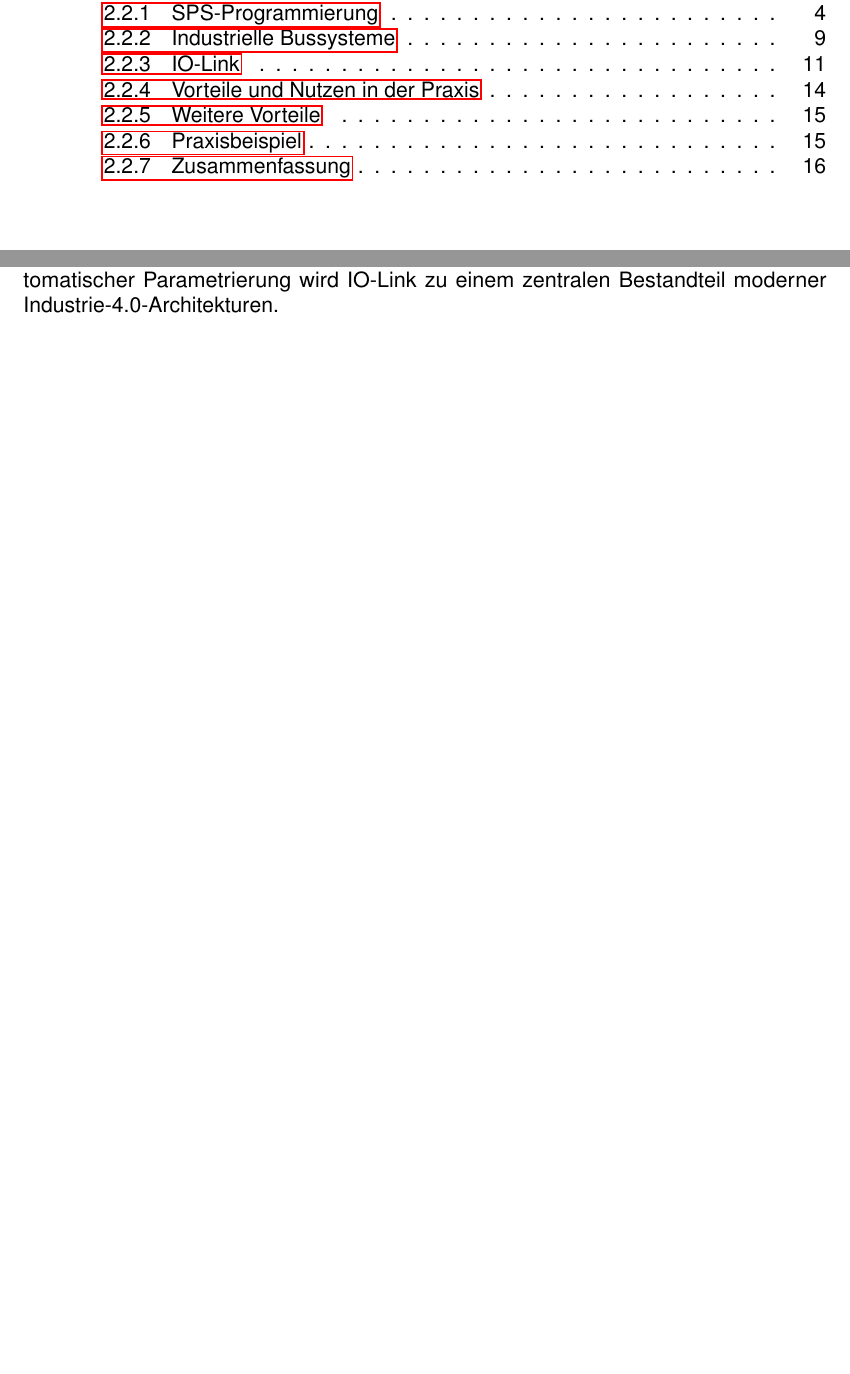
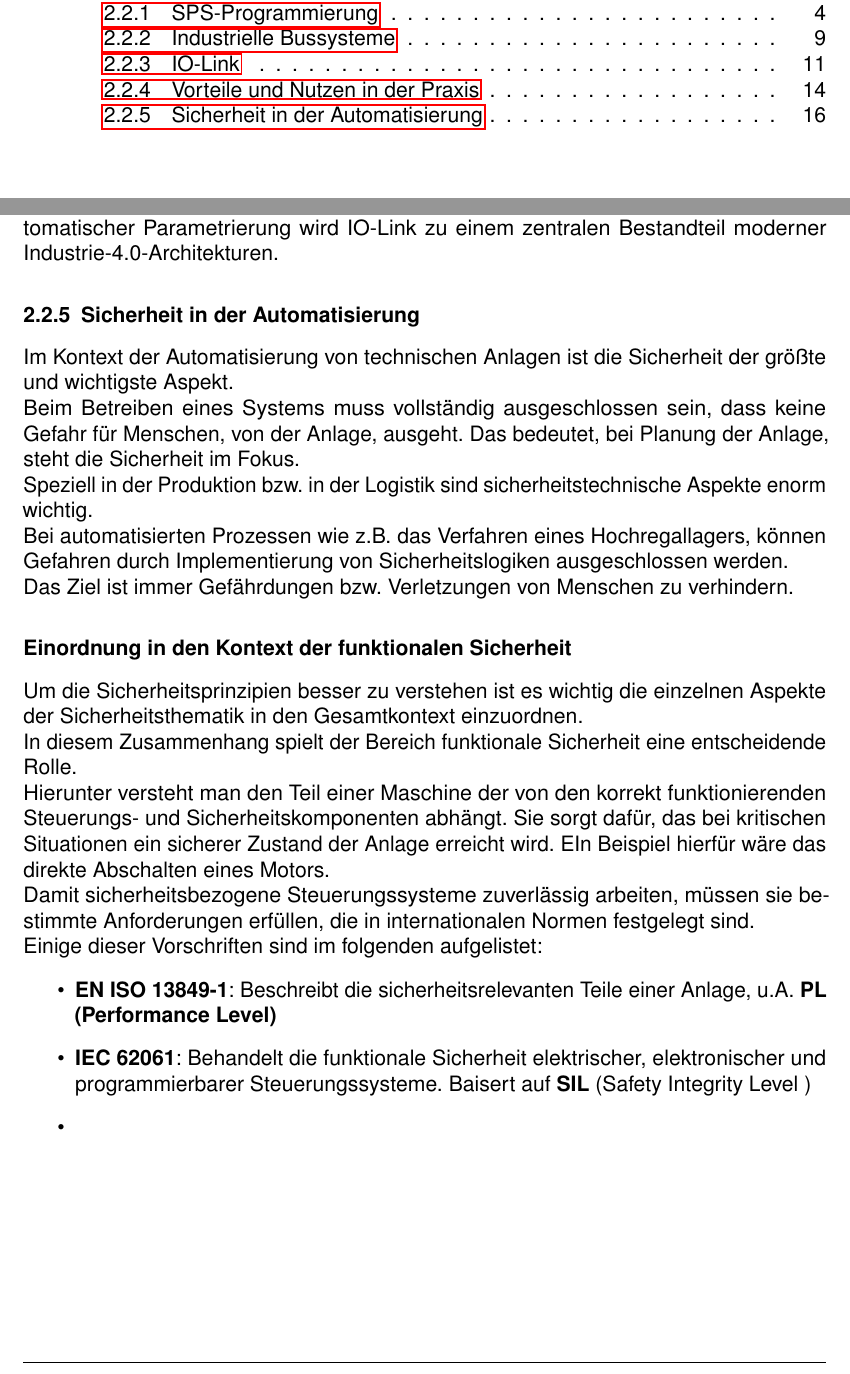
Before and after one commit to maxzorTEA23/Studienarbeit-T3_3100, a LaTeX document (Main.tex, which reads Kapitel Grundlagen/Grundlagen-Sicherheitstechnik.tex): two parts of pages 2 and 18 of 19, joined at a grey line, cut so that both start at the same text, the shorter picture padded with empty space. Compiled offline with pdfLaTeX.

Commit message:
Changed Grundlagen

```diff
--- /dev/null
+++ b/Kapitel Grundlagen/Grundlagen-Sicherheitstechnik.tex
@@ -0,0 +1,17 @@
+\subsubsection{Sicherheit in der Automatisierung}
+Im Kontext der Automatisierung von technischen Anlagen ist die Sicherheit der größte und wichtigste Aspekt.\\
+Beim Betreiben eines Systems muss vollständig ausgeschlossen sein, dass keine Gefahr für Menschen, von der Anlage, ausgeht. Das bedeutet, bei Planung der Anlage, steht die Sicherheit im Fokus.\\
+Speziell in der Produktion bzw. in der Logistik sind sicherheitstechnische Aspekte enorm wichtig.\\
+Bei automatisierten Prozessen wie z.B. das Verfahren eines Hochregallagers, können Gefahren durch Implementierung von Sicherheitslogiken ausgeschlossen werden.\\
+Das Ziel ist immer Gefährdungen bzw. Verletzungen von Menschen zu verhindern.
+\subsubsection*{Einordnung in den Kontext der funktionalen Sicherheit}
+Um die Sicherheitsprinzipien besser zu verstehen ist es wichtig die einzelnen Aspekte der Sicherheitsthematik in den Gesamtkontext einzuordnen.\\
+In diesem Zusammenhang spielt der Bereich funktionale Sicherheit eine entscheidende Rolle.\\
+Hierunter versteht man den Teil einer Maschine der von den korrekt funktionierenden Steuerungs- und Sicherheitskomponenten abhängt. Sie sorgt dafür, das bei kritischen Situationen ein sicherer Zustand der Anlage erreicht wird. EIn Beispiel hierfür wäre das direkte Abschalten eines Motors.\\
+Damit sicherheitsbezogene Steuerungssysteme zuverlässig arbeiten, müssen sie bestimmte Anforderungen erfüllen, die in internationalen Normen festgelegt sind.\\
+Einige dieser Vorschriften sind im folgenden aufgelistet:
+\begin{itemize}
+	\item \textbf{EN ISO 13849-1}: Beschreibt die sicherheitsrelevanten Teile einer Anlage, u.A. \textbf{PL (Performance Level)}
+	\item \textbf{IEC 62061}: Behandelt die funktionale Sicherheit elektrischer, elektronischer und programmierbarer Steuerungssysteme. Baisert auf \textbf{SIL} (Safety Integrity Level )
+	\item
+\end{itemize}
```
Also changed, not shown: Kapitel Grundlagen/Grundlagen-IO_Link-Bus.tex (+3 -3 lines), Kapitel Grundlagen/Grundlagen.tex (+1 -0 lines), 1 other file.
